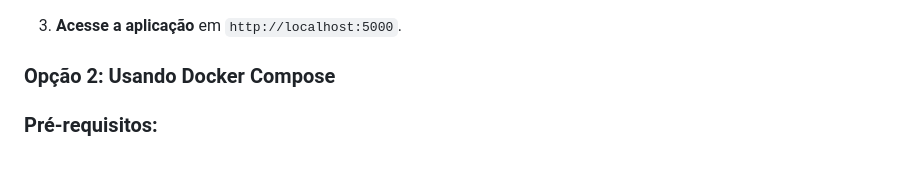
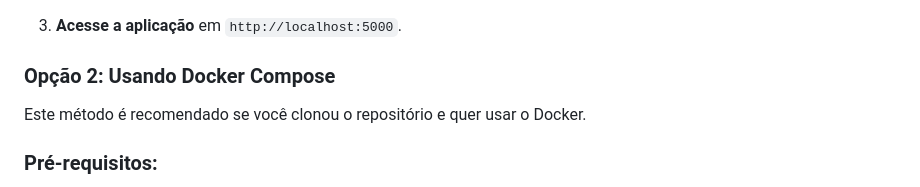
Before and after one commit to JoabFelippx/ptz-web-controller, a Markdown page: README.md, the part around the change. Drawn GitHub-style; blank space fills up the shorter version.

Commit message:
Update Docker usage recommendation in README

```diff
--- a/README.md
+++ b/README.md
@@ -51,7 +51,7 @@ Este método usa a imagem pré-construída do Docker Hub e é ideal para rodar a
 
 
 ### Opção 2: Usando Docker Compose
-
+Este método é recomendado se você clonou o repositório e quer usar o Docker.
 ### Pré-requisitos:
 - Docker
 - Docker Compose
```
